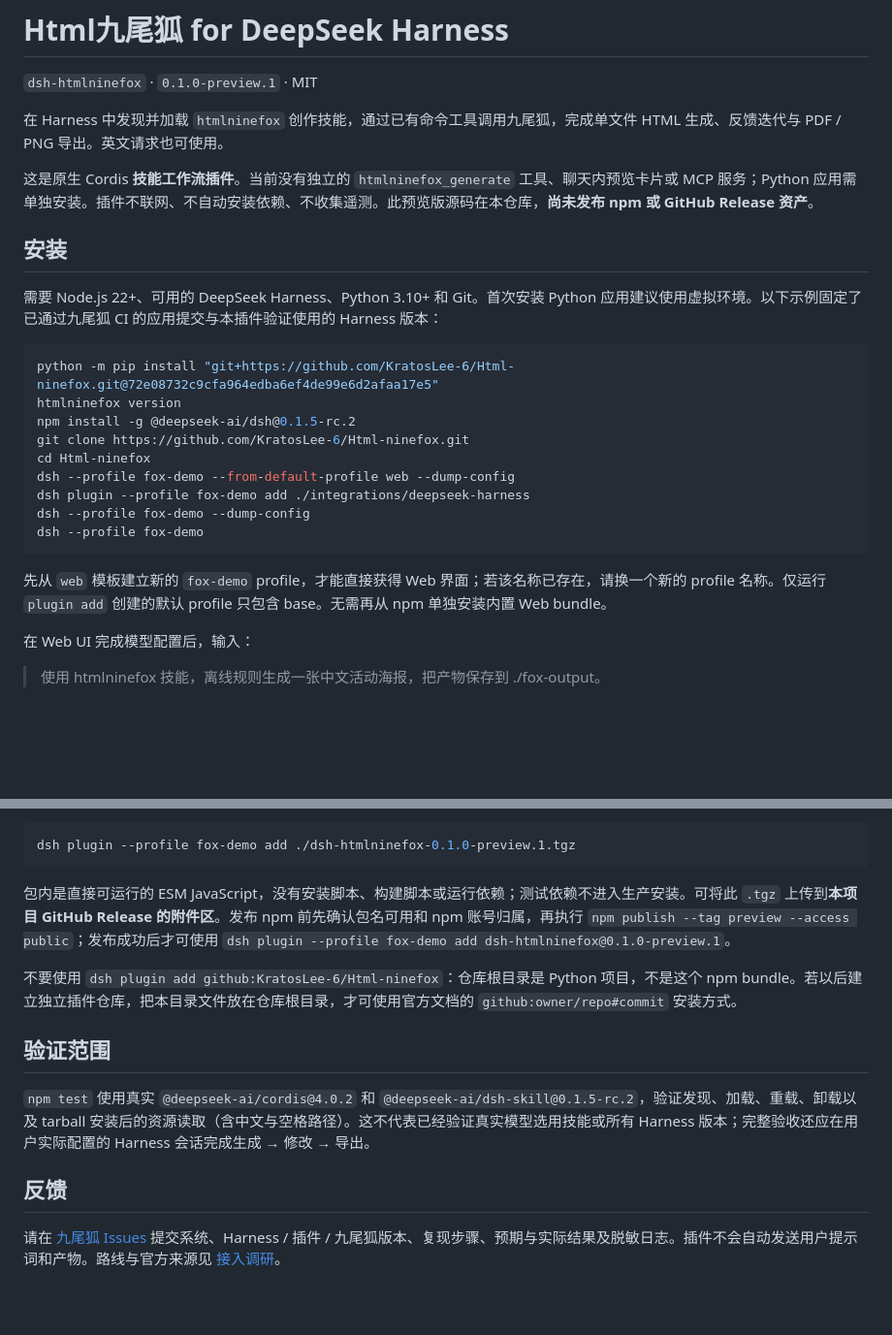
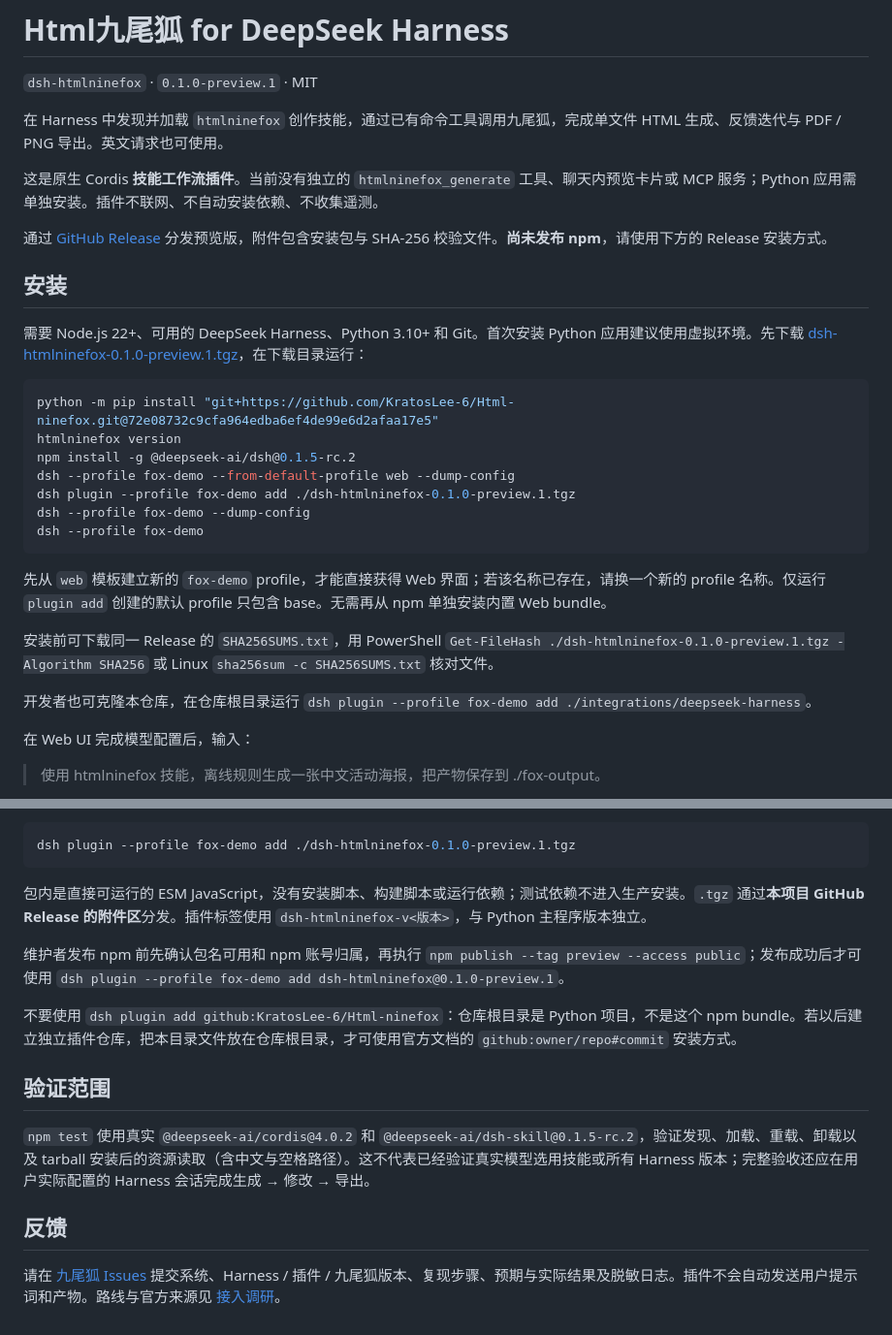
Before and after one commit to KratosLee-6/Html-ninefox, a Markdown page: integrations/deepseek-harness/README.md, 2 parts joined by grey strips. Shown at 97% size. Drawn GitHub-style; blank space fills up the shorter version.

Commit message:
docs: add Harness plugin release installation guide [skip ci]

````diff
--- a/integrations/deepseek-harness/README.md
+++ b/integrations/deepseek-harness/README.md
@@ -4,25 +4,29 @@
 
 在 Harness 中发现并加载 `htmlninefox` 创作技能，通过已有命令工具调用九尾狐，完成单文件 HTML 生成、反馈迭代与 PDF / PNG 导出。英文请求也可使用。
 
-这是原生 Cordis **技能工作流插件**。当前没有独立的 `htmlninefox_generate` 工具、聊天内预览卡片或 MCP 服务；Python 应用需单独安装。插件不联网、不自动安装依赖、不收集遥测。此预览版源码在本仓库，**尚未发布 npm 或 GitHub Release 资产**。
+这是原生 Cordis **技能工作流插件**。当前没有独立的 `htmlninefox_generate` 工具、聊天内预览卡片或 MCP 服务；Python 应用需单独安装。插件不联网、不自动安装依赖、不收集遥测。
+
+通过 [GitHub Release](https://github.com/KratosLee-6/Html-ninefox/releases/tag/dsh-htmlninefox-v0.1.0-preview.1) 分发预览版，附件包含安装包与 SHA-256 校验文件。**尚未发布 npm**，请使用下方的 Release 安装方式。
 
 ## 安装
 
-需要 Node.js 22+、可用的 DeepSeek Harness、Python 3.10+ 和 Git。首次安装 Python 应用建议使用虚拟环境。以下示例固定了已通过九尾狐 CI 的应用提交与本插件验证使用的 Harness 版本：
+需要 Node.js 22+、可用的 DeepSeek Harness、Python 3.10+ 和 Git。首次安装 Python 应用建议使用虚拟环境。先下载 [dsh-htmlninefox-0.1.0-preview.1.tgz](https://github.com/KratosLee-6/Html-ninefox/releases/download/dsh-htmlninefox-v0.1.0-preview.1/dsh-htmlninefox-0.1.0-preview.1.tgz)，在下载目录运行：
 
 ```sh
 python -m pip install "git+https://github.com/KratosLee-6/Html-ninefox.git@72e08732c9cfa964edba6ef4de99e6d2afaa17e5"
 htmlninefox version
 npm install -g @deepseek-ai/dsh@0.1.5-rc.2
-git clone https://github.com/KratosLee-6/Html-ninefox.git
-cd Html-ninefox
 dsh --profile fox-demo --from-default-profile web --dump-config
-dsh plugin --profile fox-demo add ./integrations/deepseek-harness
+dsh plugin --profile fox-demo add ./dsh-htmlninefox-0.1.0-preview.1.tgz
 dsh --profile fox-demo --dump-config
 dsh --profile fox-demo
 ```
 
 先从 `web` 模板建立新的 `fox-demo` profile，才能直接获得 Web 界面；若该名称已存在，请换一个新的 profile 名称。仅运行 `plugin add` 创建的默认 profile 只包含 base。无需再从 npm 单独安装内置 Web bundle。
+
+安装前可下载同一 Release 的 `SHA256SUMS.txt`，用 PowerShell `Get-FileHash ./dsh-htmlninefox-0.1.0-preview.1.tgz -Algorithm SHA256` 或 Linux `sha256sum -c SHA256SUMS.txt` 核对文件。
+
+开发者也可克隆本仓库，在仓库根目录运行 `dsh plugin --profile fox-demo add ./integrations/deepseek-harness`。
 
 在 Web UI 完成模型配置后，输入：
 
@@ -52,7 +56,9 @@ npm pack --ignore-scripts
 dsh plugin --profile fox-demo add ./dsh-htmlninefox-0.1.0-preview.1.tgz
 ```
 
-包内是直接可运行的 ESM JavaScript，没有安装脚本、构建脚本或运行依赖；测试依赖不进入生产安装。可将此 `.tgz` 上传到**本项目 GitHub Release 的附件区**。发布 npm 前先确认包名可用和 npm 账号归属，再执行 `npm publish --tag preview --access public`；发布成功后才可使用 `dsh plugin --profile fox-demo add dsh-htmlninefox@0.1.0-preview.1`。
+包内是直接可运行的 ESM JavaScript，没有安装脚本、构建脚本或运行依赖；测试依赖不进入生产安装。`.tgz` 通过**本项目 GitHub Release 的附件区**分发。插件标签使用 `dsh-htmlninefox-v<版本>`，与 Python 主程序版本独立。
+
+维护者发布 npm 前先确认包名可用和 npm 账号归属，再执行 `npm publish --tag preview --access public`；发布成功后才可使用 `dsh plugin --profile fox-demo add dsh-htmlninefox@0.1.0-preview.1`。
 
 不要使用 `dsh plugin add github:KratosLee-6/Html-ninefox`：仓库根目录是 Python 项目，不是这个 npm bundle。若以后建立独立插件仓库，把本目录文件放在仓库根目录，才可使用官方文档的 `github:owner/repo#commit` 安装方式。
 
````
Also changed, not shown: other parts of integrations/deepseek-harness/README.md (+1 -1 lines), README.md (+1 -1 lines).
